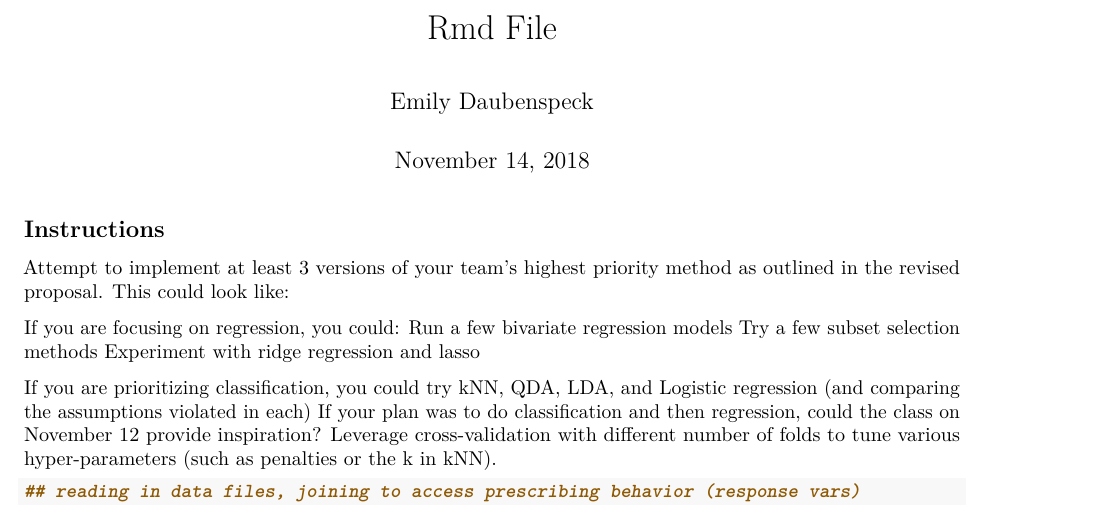
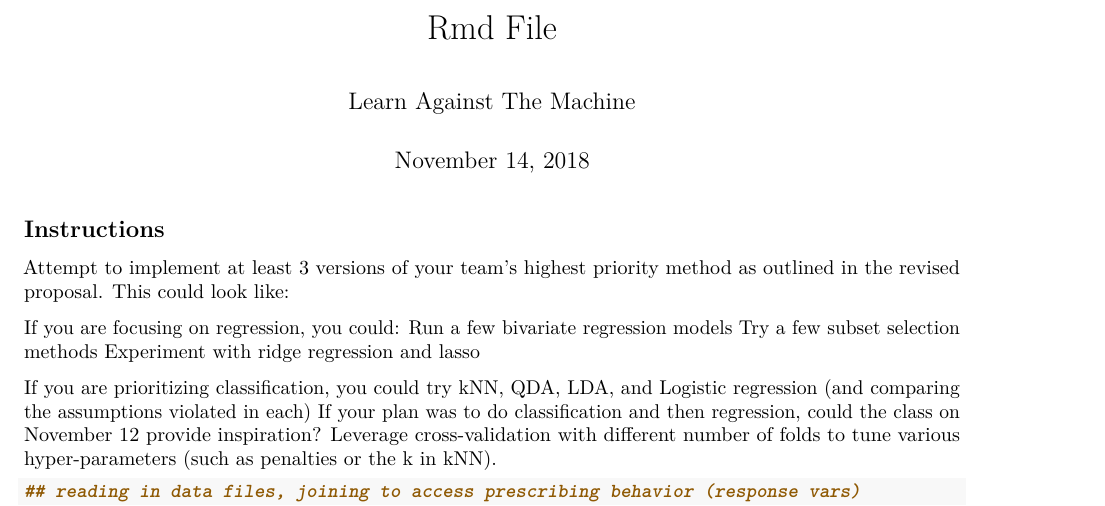
Before and after one commit to jybaran/country_drug, an R Markdown document (Rmd File.Rmd): part of page 1 of 9, cut so that both start at the same text. Rendered offline with R 4.5, knitr and Pandoc, then LaTeX, with nearby package versions; some code elsewhere in the file could not run offline.

Commit message:
Different author name

```diff
--- a/Rmd File.Rmd
+++ b/Rmd File.Rmd
@@ -1,6 +1,6 @@
 ---
 title: "Rmd File"
-author: "Emily Daubenspeck"
+author: "Learn Against The Machine"
 date: "November 14, 2018"
 output:
   pdf_document: default
```
